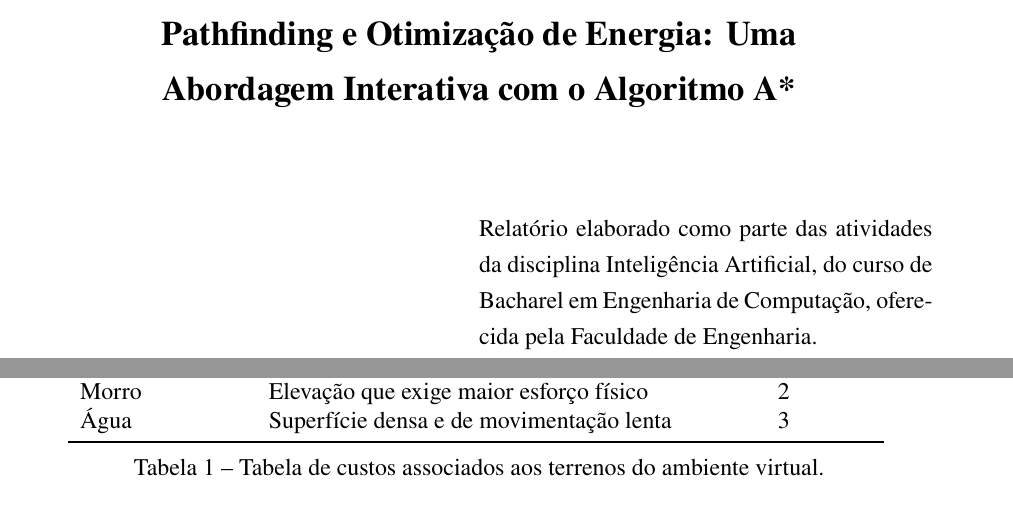
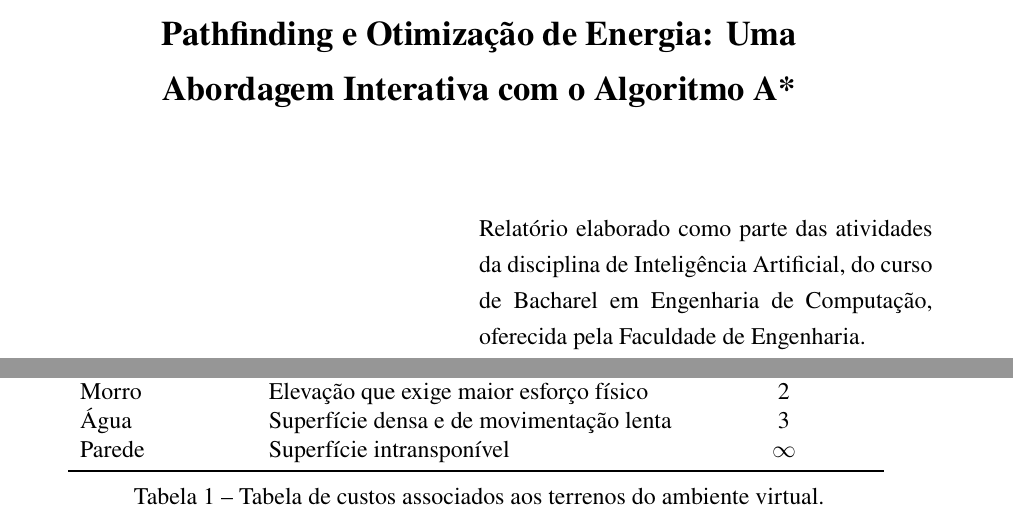
Before and after one commit to Luciano-Tadeu/pathfiding-game-A-, a LaTeX thesis (relatorio/main.tex, which reads relatorio/faeng.cls, relatorio/sessoes/1-introducao.tex): two parts of pages 2 and 6 of 14, joined at a grey line, cut so that both start at the same text. Compiled offline with pdfLaTeX.

Commit message:
UPDATE: Adicionado Parede a Introdução, Remoção do Coletável

```diff
--- a/relatorio/faeng.cls
+++ b/relatorio/faeng.cls
@@ -504,7 +504,7 @@
 
 \preambulo{
   % \@tipotrabalho~apresentado à Faculdade de Engenharia como parte dos requisitos para a obtenção do título de \@nivelPos~em \@curso.
-  \@tipotrabalho~elaborado como parte das atividades da disciplina \@disciplina, do curso de \@nivelPos~em \@curso, oferecida pela Faculdade de Engenharia.
+  \@tipotrabalho~elaborado como parte das atividades da disciplina de \@disciplina, do curso de \@nivelPos~em \@curso, oferecida pela Faculdade de Engenharia.
 }
 
 %% ---
--- a/relatorio/sessoes/1-introducao.tex
+++ b/relatorio/sessoes/1-introducao.tex
@@ -17,6 +17,7 @@ Para ilustrar, analisar e testar a resolução matemática deste problema, foi d
 Grama & Superfície plana e de fácil locomoção & 1 \\
 Morro & Elevação que exige maior esforço físico & 2 \\
 Água & Superfície densa e de movimentação lenta & 3 \\
+Parede & Superfície intransponível & $\infty$ \\
 \bottomrule
 \end{tabular}
 \caption{Tabela de custos associados aos terrenos do ambiente virtual.}
```
Also changed, not shown: relatorio/figuras/grid_game.png, relatorio/main.pdf, relatorio/main.tex (line endings or trailing spaces), 1 other file.
